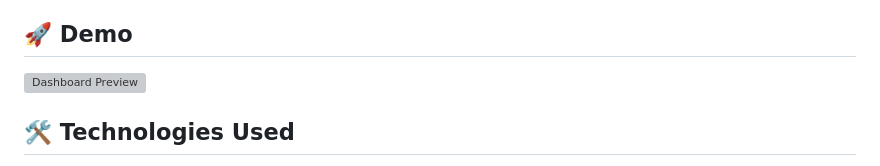
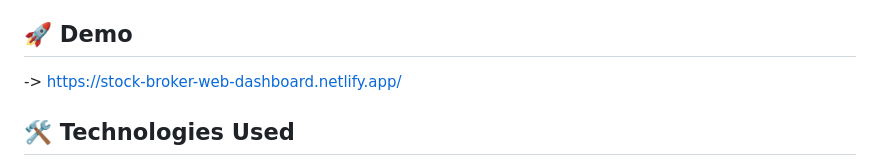
Before and after one commit to Aditya41150/Stock-Broker-Web-DashBoard, a Markdown page: README.md, the part around the change. Rendered like a GitHub page; grey boxes are pictures that could not be loaded.

Commit message:
Fix demo link in README.md
Updated demo link in README.

```diff
--- a/README.md
+++ b/README.md
@@ -20,7 +20,7 @@ A beautiful, real-time stock tracking web application built with vanilla JavaScr
 
 ## 🚀 Demo
 
-![Dashboard Preview](https://stock-broker-web-dashboard.netlify.app/)
+-> https://stock-broker-web-dashboard.netlify.app/
 
 ## 🛠️ Technologies Used
 
```
